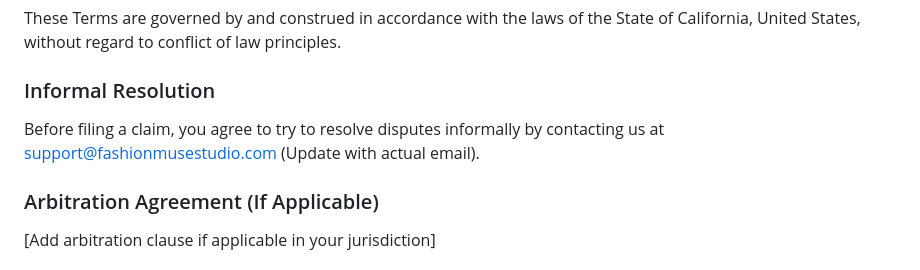
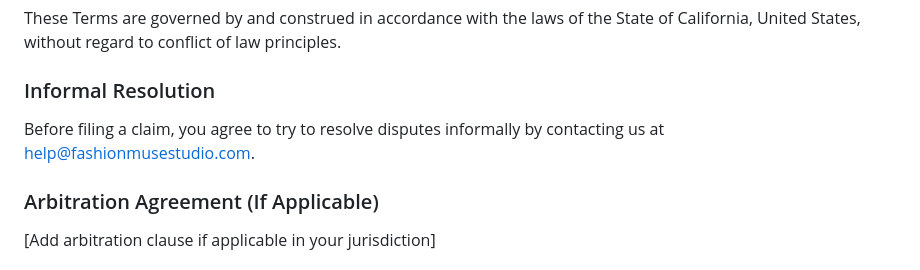
Before and after one commit to ivnad95/rork-fashion-muse-studio-last, a Markdown page: TERMS_OF_SERVICE.md, the part around the change. GitHub-like rendering.

Commit message:
Update TERMS_OF_SERVICE.md
Co-authored-by: Copilot <175728472+Copilot@users.noreply.github.com>

```diff
--- a/TERMS_OF_SERVICE.md
+++ b/TERMS_OF_SERVICE.md
@@ -232,7 +232,7 @@ We may modify these Terms at any time. When we make changes:
 These Terms are governed by and construed in accordance with the laws of the State of California, United States, without regard to conflict of law principles.
 
 ### Informal Resolution
-Before filing a claim, you agree to try to resolve disputes informally by contacting us at support@fashionmusestudio.com (Update with actual email).
+Before filing a claim, you agree to try to resolve disputes informally by contacting us at help@fashionmusestudio.com.
 
 ### Arbitration Agreement (If Applicable)
 [Add arbitration clause if applicable in your jurisdiction]
```
